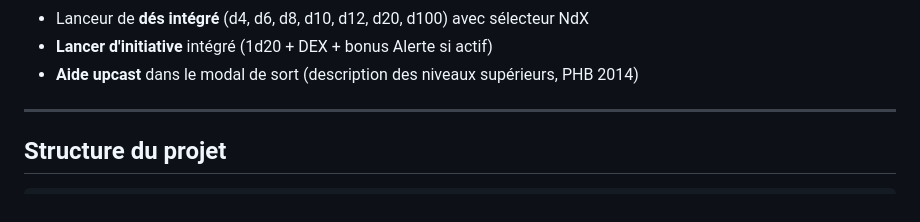
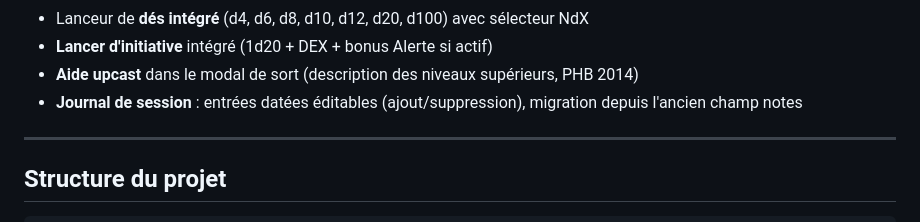
Before and after one commit to Funkyst4rz/torvin, a Markdown page: README.md, the part around the change. GitHub-like rendering.

Commit message:
docs: mettre à jour README + CLAUDE pour le journal de session
Co-Authored-By: Claude Sonnet 4.6 <noreply@anthropic.com>

```diff
--- a/README.md
+++ b/README.md
@@ -38,6 +38,7 @@ Une fiche de personnage interactive pour **Donjons & Dragons 5e**, construite en
 - Lanceur de **dés intégré** (d4, d6, d8, d10, d12, d20, d100) avec sélecteur NdX
 - **Lancer d'initiative** intégré (1d20 + DEX + bonus Alerte si actif)
 - **Aide upcast** dans le modal de sort (description des niveaux supérieurs, PHB 2014)
+- **Journal de session** : entrées datées éditables (ajout/suppression), migration depuis l'ancien champ notes
 
 ---
 
```
Also changed, not shown: CLAUDE.md (+5 -2 lines).
